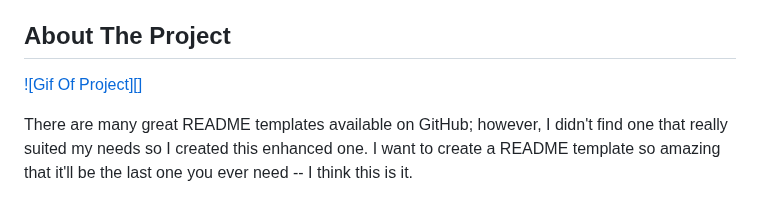
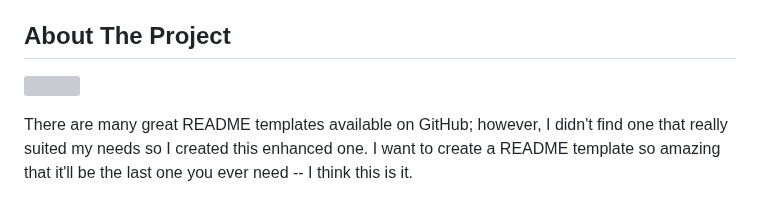
Before and after one commit to borjadvc/test-bbva-mole, a Markdown page: README.md, the part around the change. Rendered like a GitHub page; grey boxes are pictures that could not be loaded.

Commit message:
feature(gif): upload link

```diff
--- a/README.md
+++ b/README.md
@@ -131,7 +131,7 @@ To run a local development server that serves the basic demo located in `demo/in
 <!-- ABOUT THE PROJECT -->
 ## About The Project
 
-[![Gif Of Project][]](https://gifyu.com/image/SuFEg)
+![](https://gifyu.com/image/SuFEg)
 
 There are many great README templates available on GitHub; however, I didn't find one that really suited my needs so I created this enhanced one. I want to create a README template so amazing that it'll be the last one you ever need -- I think this is it.
 
```
